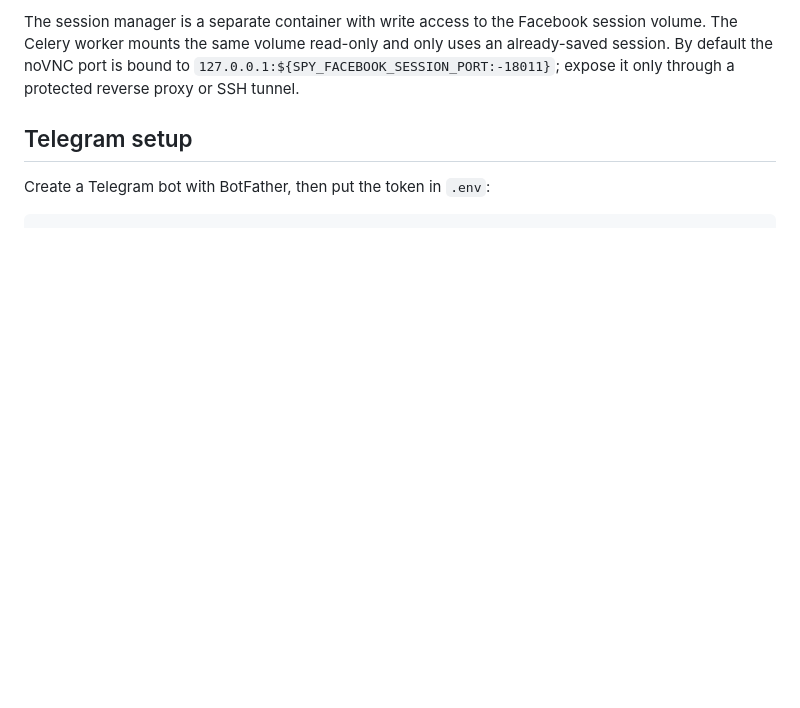
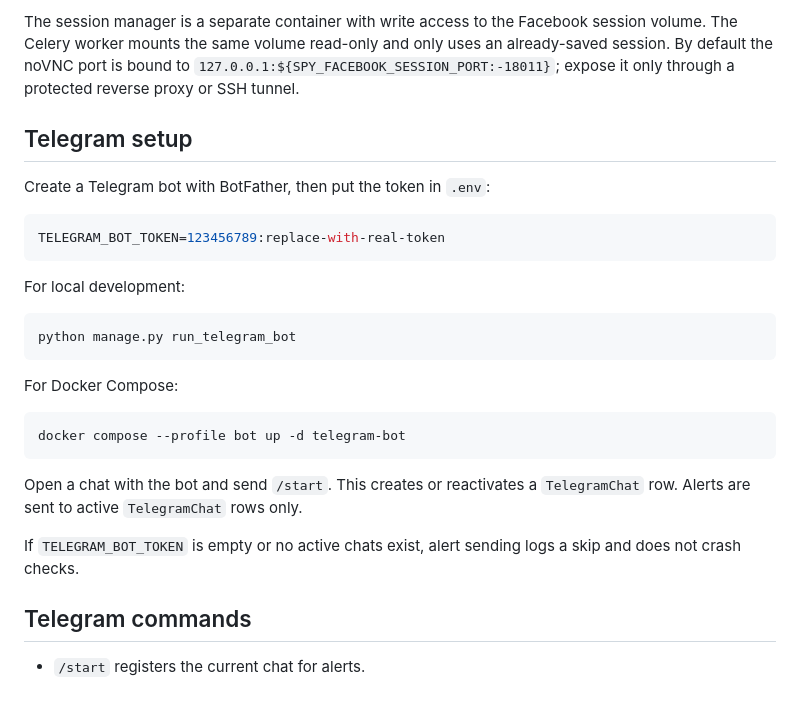
Before and after one commit to rcc00n/spy, a Markdown page: README.md, the part around the change. GitHub-like rendering; blank space fills up the shorter version.

Commit message:
reconstructed: assemble README.md (21/656)
Synthetic retrospective snapshot created 2026-09-25. Assigned date and
patch boundaries are approximate, not recovered original development events.

````diff
--- a/README.md
+++ b/README.md
@@ -382,3 +382,27 @@ protected reverse proxy or SSH tunnel.
 Create a Telegram bot with BotFather, then put the token in `.env`:
 
 ```bash
+TELEGRAM_BOT_TOKEN=123456789:replace-with-real-token
+```
+
+For local development:
+
+```bash
+python manage.py run_telegram_bot
+```
+
+For Docker Compose:
+
+```bash
+docker compose --profile bot up -d telegram-bot
+```
+
+Open a chat with the bot and send `/start`. This creates or reactivates a
+`TelegramChat` row. Alerts are sent to active `TelegramChat` rows only.
+
+If `TELEGRAM_BOT_TOKEN` is empty or no active chats exist, alert sending logs a
+skip and does not crash checks.
+
+## Telegram commands
+
+- `/start` registers the current chat for alerts.
````
